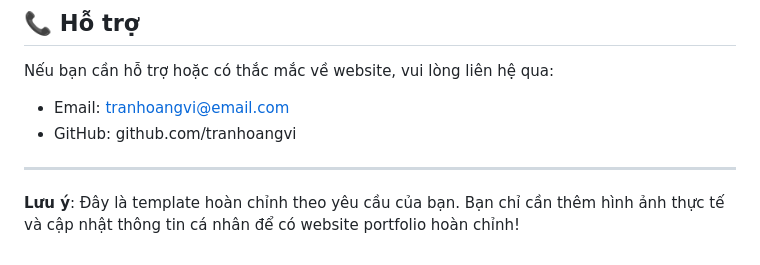
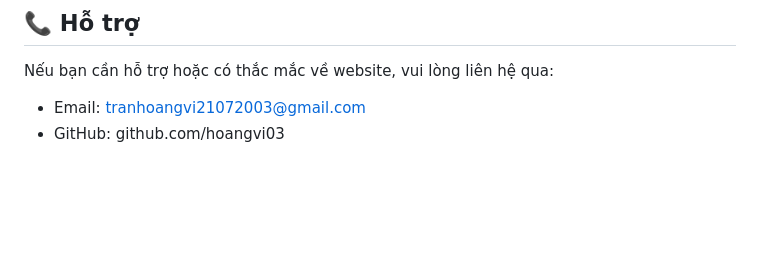
Before and after one commit to hoangvi03/portfolio_profile, a Markdown page: README.md, the part around the change. Rendered like a GitHub page; blank space fills up the shorter version.

```diff
--- a/README.md
+++ b/README.md
@@ -200,9 +200,5 @@ Bạn cần thêm các hình ảnh sau vào thư mục `images/`:
 ## 📞 Hỗ trợ
 
 Nếu bạn cần hỗ trợ hoặc có thắc mắc về website, vui lòng liên hệ qua:
-- Email: tranhoangvi@email.com
-- GitHub: github.com/tranhoangvi
-
----
-
-**Lưu ý**: Đây là template hoàn chỉnh theo yêu cầu của bạn. Bạn chỉ cần thêm hình ảnh thực tế và cập nhật thông tin cá nhân để có website portfolio hoàn chỉnh!
+- Email: tranhoangvi21072003@gmail.com
+- GitHub: github.com/hoangvi03
```
